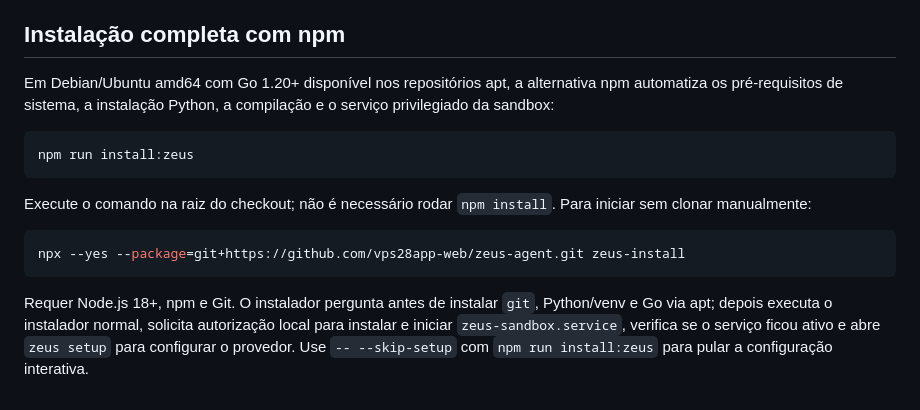
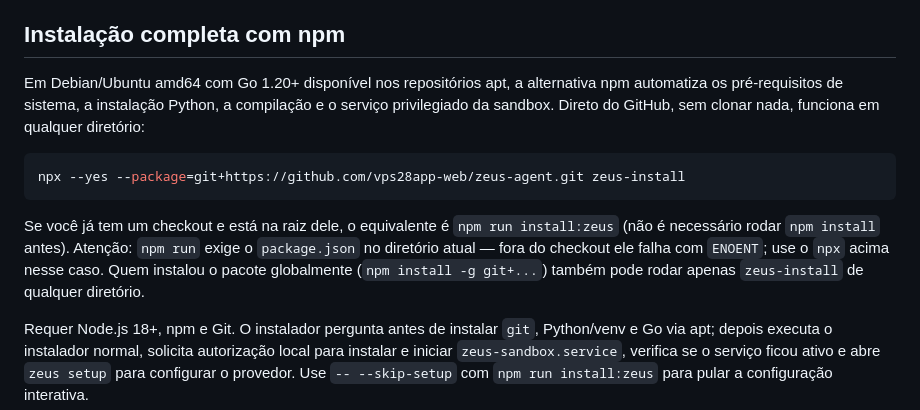
Before and after one commit to vps28app-web/zeus-agent, a Markdown page: docs/INSTALACAO.md, the part around the change. Rendered like a GitHub page.

````diff
--- a/docs/INSTALACAO.md
+++ b/docs/INSTALACAO.md
@@ -48,17 +48,13 @@ Variáveis do `.env` da raiz do checkout continuam carregando mesmo executando f
 
 ## Instalação completa com npm
 
-Em Debian/Ubuntu amd64 com Go 1.20+ disponível nos repositórios apt, a alternativa npm automatiza os pré-requisitos de sistema, a instalação Python, a compilação e o serviço privilegiado da sandbox:
-
-```bash
-npm run install:zeus
-```
-
-Execute o comando na raiz do checkout; não é necessário rodar `npm install`. Para iniciar sem clonar manualmente:
+Em Debian/Ubuntu amd64 com Go 1.20+ disponível nos repositórios apt, a alternativa npm automatiza os pré-requisitos de sistema, a instalação Python, a compilação e o serviço privilegiado da sandbox. Direto do GitHub, sem clonar nada, funciona em qualquer diretório:
 
 ```bash
 npx --yes --package=git+https://github.com/vps28app-web/zeus-agent.git zeus-install
 ```
+
+Se você já tem um checkout e está na raiz dele, o equivalente é `npm run install:zeus` (não é necessário rodar `npm install` antes). Atenção: `npm run` exige o `package.json` no diretório atual — fora do checkout ele falha com `ENOENT`; use o `npx` acima nesse caso. Quem instalou o pacote globalmente (`npm install -g git+...`) também pode rodar apenas `zeus-install` de qualquer diretório.
 
 Requer Node.js 18+, npm e Git. O instalador pergunta antes de instalar `git`, Python/venv e Go via apt; depois executa o instalador normal, solicita autorização local para instalar e iniciar `zeus-sandbox.service`, verifica se o serviço ficou ativo e abre `zeus setup` para configurar o provedor. Use `-- --skip-setup` com `npm run install:zeus` para pular a configuração interativa.
 
````
Also changed, not shown: README.md (+8 -6 lines).
